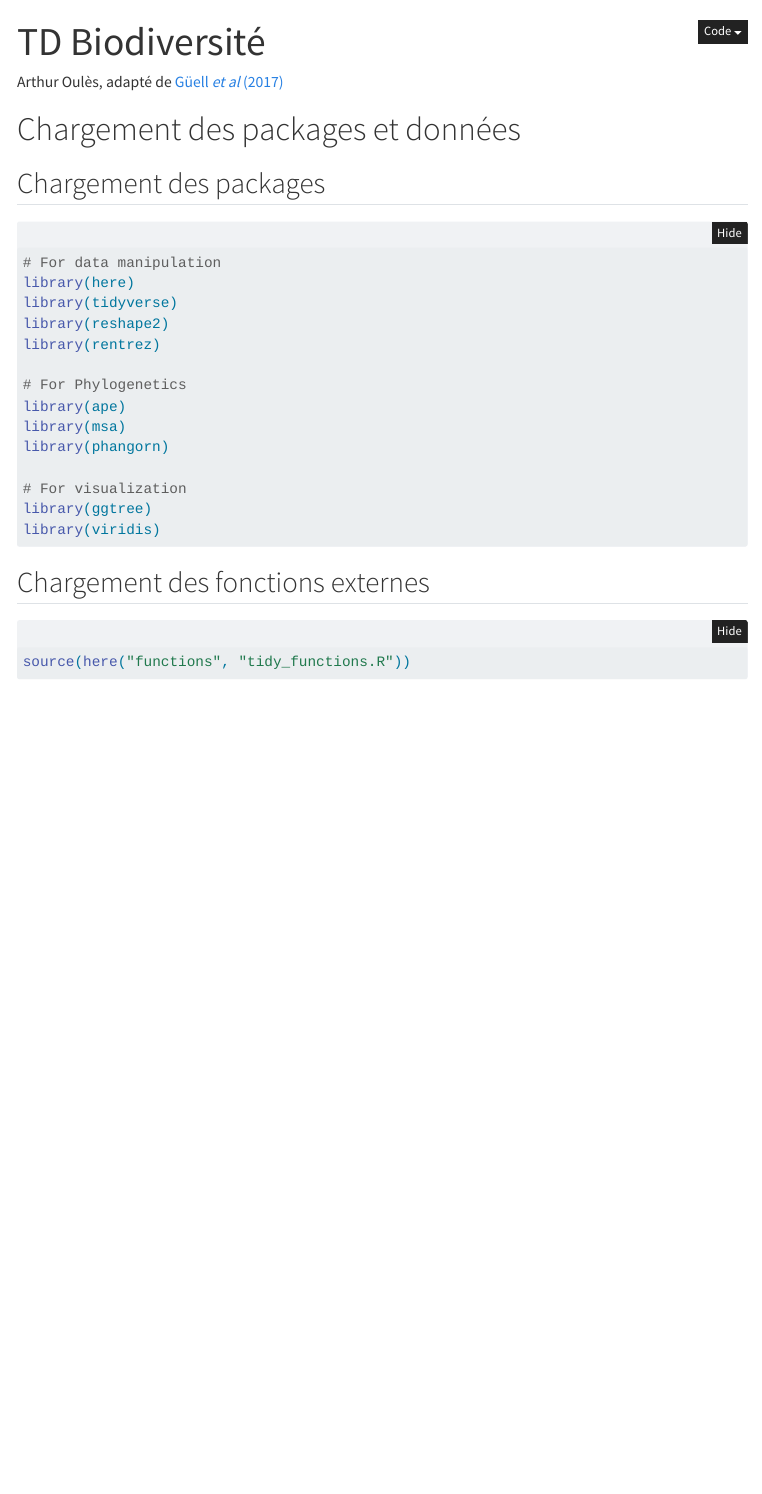
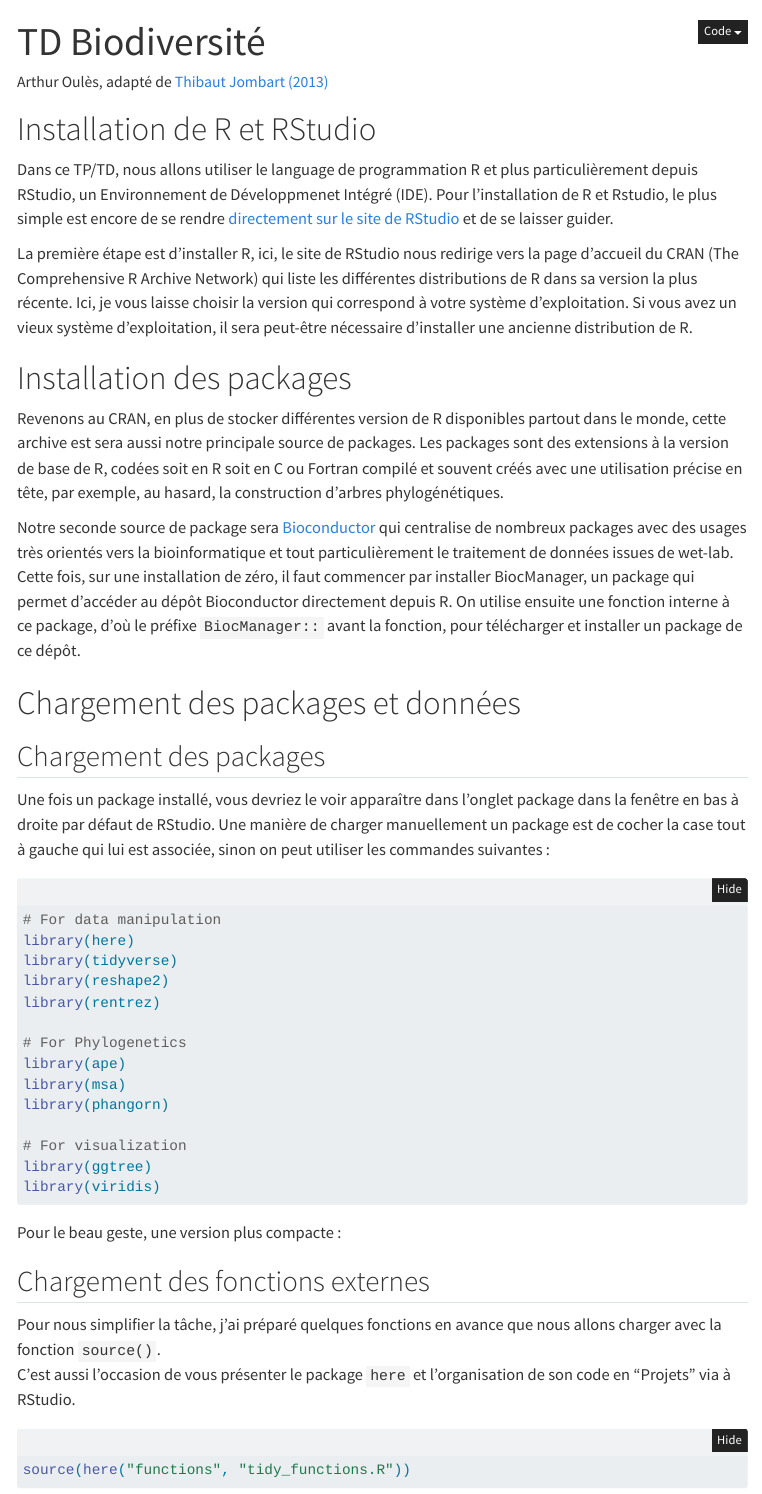
Before and after one commit to Arthur-Oules/TD_Biodiversite, a Quarto document (biodiversity_tutorial.qmd): the page in a window 1100 px wide, from its top. Rendered offline with R 4.5, knitr and Pandoc in place of Quarto, with nearby package versions; folded parts are opened; some code elsewhere in the file could not run offline; menus at the side of the page are left out.

Commit message:
Changed credits. Added Installation instructions ofr R, RStudio and Packages.

````diff
--- a/biodiversity_tutorial.qmd
+++ b/biodiversity_tutorial.qmd
@@ -1,6 +1,6 @@
 ---
 title: "TD Biodiversité"
-author: Arthur Oulès, adapté de [Güell *et al* (2017)](https://fuzzyatelin.github.io/bioanth-stats/module-24/module-24.html#introduction)
+author: Arthur Oulès, adapté de [Thibaut Jombart (2013)](http://adegenet.r-forge.r-project.org/files/MSc-intro-phylo.1.1.pdf)
 editor: source
 format:
   html:
@@ -17,3 +17,16 @@ format:
     lang: fr
 ---
 
+# Installation de R et RStudio
+
+Dans ce TP/TD, nous allons utiliser le language de programmation R et plus particulièrement depuis RStudio, un Environnement de Développmenet Intégré (IDE).
+Pour l'installation de R et Rstudio, le plus simple est encore de se rendre [directement sur le site de RStudio](https://posit.co/download/rstudio-desktop/) et de se laisser guider.
+
+La première étape est d'installer R, ici, le site de RStudio nous redirige vers la page d'accueil du CRAN (The Comprehensive R Archive Network) qui liste les différentes distributions de R dans sa version la plus récente. Ici, je vous laisse choisir la version qui correspond à votre système d'exploitation. Si vous avez un vieux système d'exploitation, il sera peut-être nécessaire d'installer une ancienne distribution de R.
+
+# Installation des packages
+
+Revenons au CRAN, en plus de stocker différentes version de R disponibles partout dans le monde, cette archive est sera aussi notre principale source de packages. Les packages sont des extensions à la version de base de R, codées soit en R soit en C ou Fortran compilé et souvent créés avec une utilisation précise en tête, par exemple, au hasard, la construction d'arbres phylogénétiques.
+
+
+```{r}
@@ -19,0 +46,4 @@ format:
+Notre seconde source de package sera [Bioconductor](https://www.bioconductor.org/) qui centralise de nombreux packages avec des usages très orientés vers la bioinformatique et tout particulièrement le traitement de données issues de wet-lab.\
+Cette fois, sur une installation de zéro, il faut commencer par installer BiocManager, un package qui permet d'accéder au dépôt Bioconductor directement depuis R. On utilise ensuite une fonction interne à ce package, d'où le préfixe `BiocManager::` avant la fonction, pour télécharger et installer un package de ce dépôt.
+
+```{r}
@@ -23,3 +64,4 @@ format:
+Une fois un package installé, vous devriez le voir apparaître dans l'onglet package dans la fenêtre en bas à droite par défaut de RStudio. Une manière de charger manuellement un package est de cocher la case tout à gauche qui lui est associée, sinon on peut utiliser les commandes suivantes :
 
 ```{r}
 #| output: false
@@ -41,3 +83,6 @@ library(ggtree)
 library(viridis)
 ```
 
+Pour le beau geste, une version plus compacte :
+
+```{r}
@@ -45,3 +100,5 @@ library(viridis)
+Pour nous simplifier la tâche, j'ai préparé quelques fonctions en avance que nous allons charger avec la fonction `source()`.\
+C'est aussi l'occasion de vous présenter le package `here` et l'organisation de son code en "Projets" via à RStudio.
 
 ```{r}
 source(here("functions", "tidy_functions.R"))
````
Also changed, not shown: biodiversity_tutorial.qmd (37 more changed lines).
